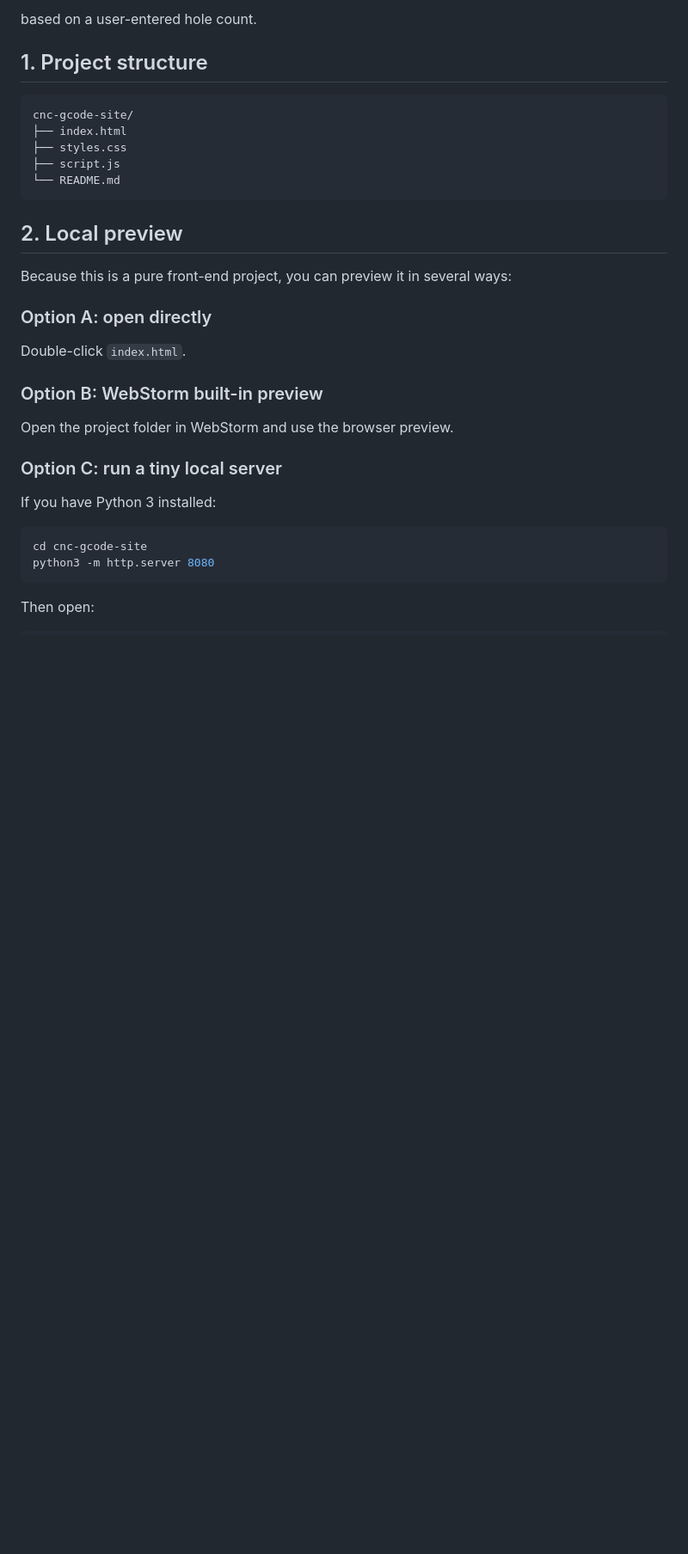
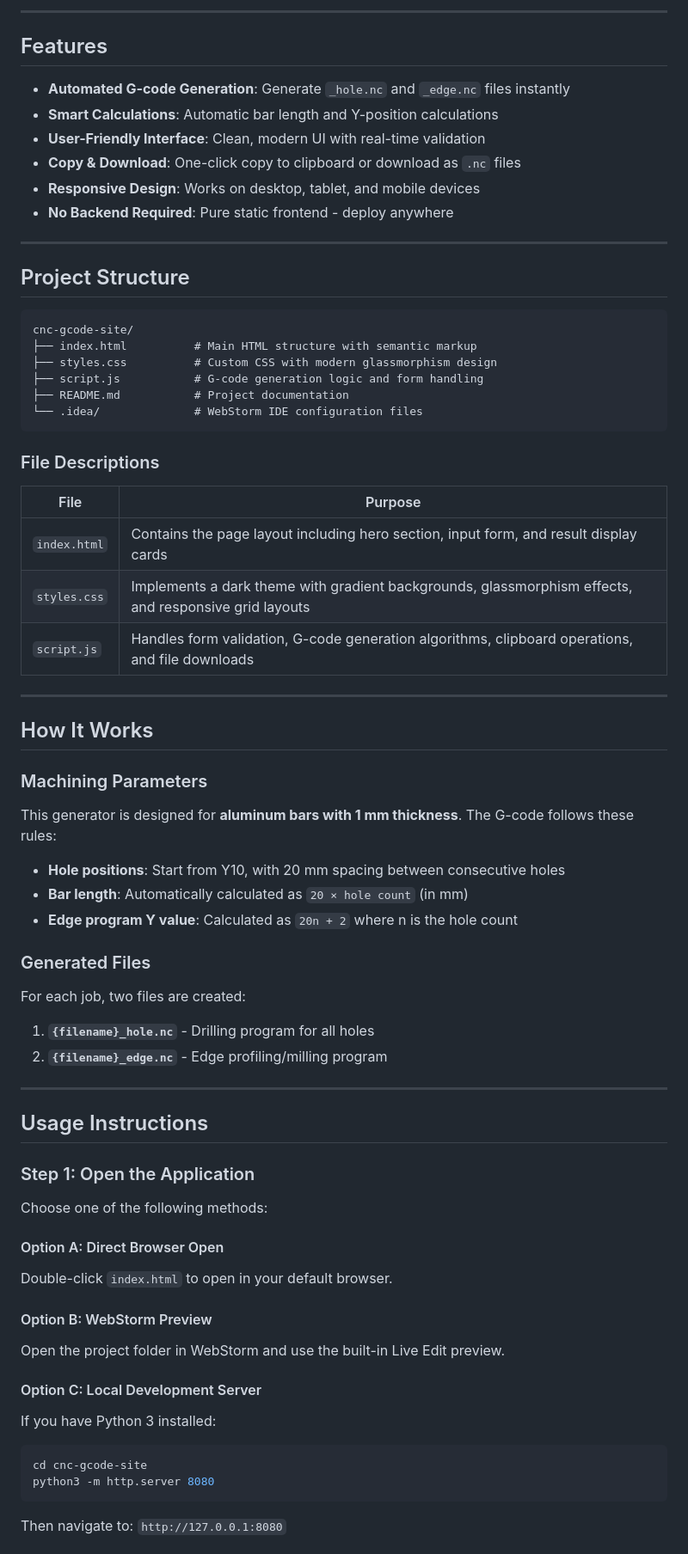
Before and after one commit to LouisLi185/CNC_automation_project, a Markdown page: README.md, the part around one of its changes. Shown at 86% size. Drawn GitHub-style; blank space fills up the shorter version.

````diff
--- a/README.md
+++ b/README.md
@@ -7,30 +6,70 @@ A lightweight static website for generating CNC `.nc` files for:
 
-based on a user-entered hole count.
+---
 
-## 1. Project structure
+## Features
 
-```text
+- **Automated G-code Generation**: Generate `_hole.nc` and `_edge.nc` files instantly
+- **Smart Calculations**: Automatic bar length and Y-position calculations
+- **User-Friendly Interface**: Clean, modern UI with real-time validation
+- **Copy & Download**: One-click copy to clipboard or download as `.nc` files
+- **Responsive Design**: Works on desktop, tablet, and mobile devices
+- **No Backend Required**: Pure static frontend - deploy anywhere
+
+---
+
+## Project Structure
+
+```
 cnc-gcode-site/
-├── index.html
-├── styles.css
-├── script.js
-└── README.md
+├── index.html          # Main HTML structure with semantic markup
+├── styles.css          # Custom CSS with modern glassmorphism design
+├── script.js           # G-code generation logic and form handling
+├── README.md           # Project documentation
+└── .idea/              # WebStorm IDE configuration files
 ```
 
-## 2. Local preview
+### File Descriptions
 
-Because this is a pure front-end project, you can preview it in several ways:
+| File | Purpose |
+|------|---------|
+| `index.html` | Contains the page layout including hero section, input form, and result display cards |
+| `styles.css` | Implements a dark theme with gradient backgrounds, glassmorphism effects, and responsive grid layouts |
+| `script.js` | Handles form validation, G-code generation algorithms, clipboard operations, and file downloads |
 
-### Option A: open directly
+---
 
-Double-click `index.html`.
+## How It Works
 
-### Option B: WebStorm built-in preview
+### Machining Parameters
 
-Open the project folder in WebStorm and use the browser preview.
+This generator is designed for **aluminum bars with 1 mm thickness**. The G-code follows these rules:
 
-### Option C: run a tiny local server
+- **Hole positions**: Start from Y10, with 20 mm spacing between consecutive holes
+- **Bar length**: Automatically calculated as `20 × hole count` (in mm)
+- **Edge program Y value**: Calculated as `20n + 2` where n is the hole count
 
+### Generated Files
+
+For each job, two files are created:
+
+1. **`{filename}_hole.nc`** - Drilling program for all holes
+2. **`{filename}_edge.nc`** - Edge profiling/milling program
+
+---
+
+## Usage Instructions
+
+### Step 1: Open the Application
+
+Choose one of the following methods:
+
+#### Option A: Direct Browser Open
+Double-click `index.html` to open in your default browser.
+
+#### Option B: WebStorm Preview
+Open the project folder in WebStorm and use the built-in Live Edit preview.
+
+#### Option C: Local Development Server
 If you have Python 3 installed:
 
 ```bash
@@ -38,5 +77,5 @@ cd cnc-gcode-site
 python3 -m http.server 8080
 ```
 
-Then open:
+Then navigate to: `http://127.0.0.1:8080`
 
````
Also changed, not shown: other parts of README.md (+111 -70 lines).
